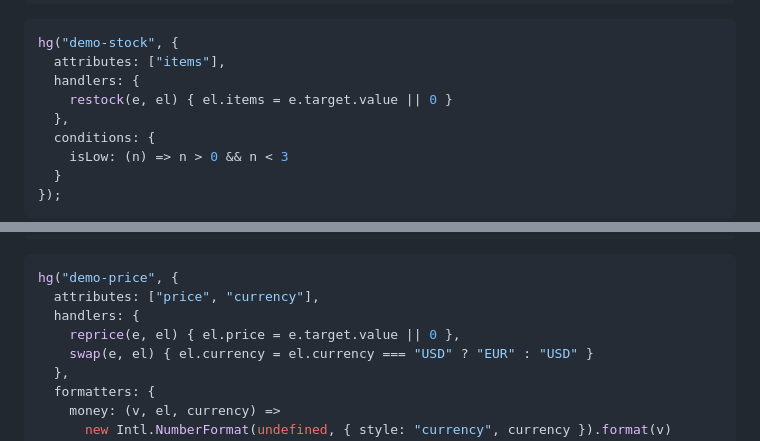
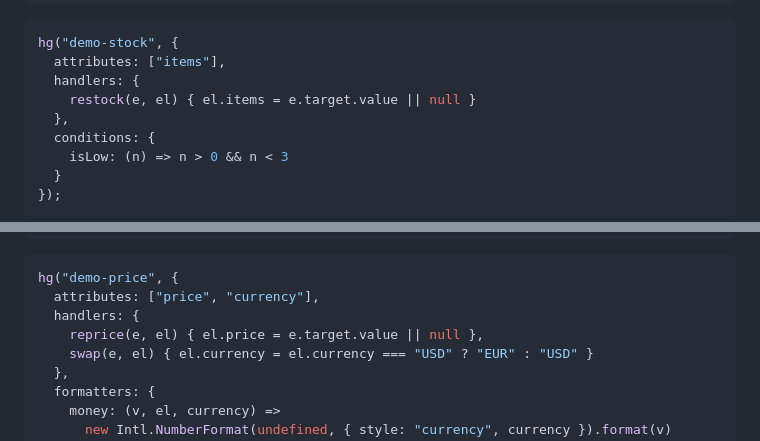
Before and after one commit to stamat/hydrargyri, a Markdown page: docs/docs/bind.md, 2 parts joined by grey strips. Drawn GitHub-style.

```diff
--- a/docs/docs/bind.md
+++ b/docs/docs/bind.md
@@ -158,7 +158,7 @@ defined like a handler, named from the markup, never evaluated:
 hg("demo-stock", {
   attributes: ["items"],
   handlers: {
-    restock(e, el) { el.items = e.target.value || 0 }
+    restock(e, el) { el.items = e.target.value || null }
   },
   conditions: {
     isLow: (n) => n > 0 && n < 3
@@ -203,7 +203,7 @@ named from the markup after a `|`, never evaluated:
 hg("demo-price", {
   attributes: ["price", "currency"],
   handlers: {
-    reprice(e, el) { el.price = e.target.value || 0 },
+    reprice(e, el) { el.price = e.target.value || null },
     swap(e, el) { el.currency = el.currency === "USD" ? "EUR" : "USD" }
   },
   formatters: {
```
Also changed, not shown: CHANGELOG.md (+5 -1 lines).
